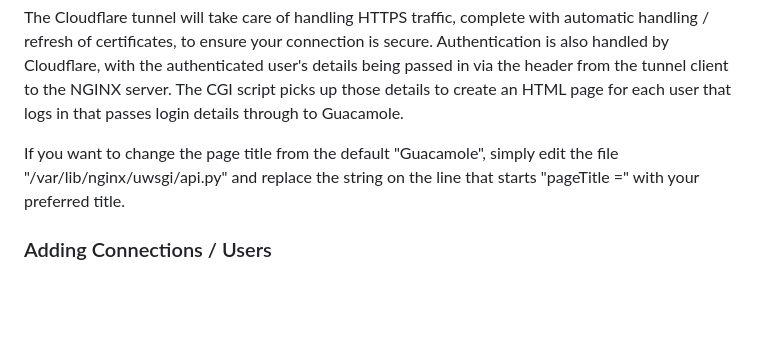
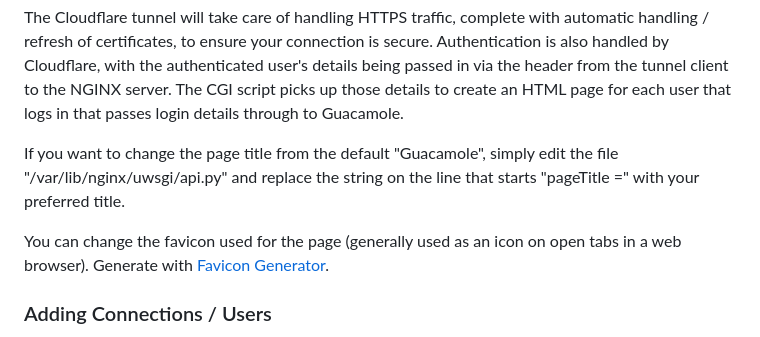
Before and after one commit to dhicks6345789/remote-gateway, a Markdown page: README.md, the part around the change. Drawn GitHub-style; blank space fills up the shorter version.

```diff
--- a/README.md
+++ b/README.md
@@ -55,6 +55,8 @@ The Cloudflare tunnel will take care of handling HTTPS traffic, complete with au
 
 If you want to change the page title from the default "Guacamole", simply edit the file "/var/lib/nginx/uwsgi/api.py" and replace the string on the line that starts "pageTitle =" with your preferred title.
 
+You can change the favicon used for the page (generally used as an icon on open tabs in a web browser). Generate with [Favicon Generator](https://realfavicongenerator.net/).
+
 ### Adding Connections / Users
 
 The CGI script that picks up the authenticated username provided by cloudflared reads Guacamole's user-mapping.xml file (/etc/guacamole/user-mapping.xml) to try and find any matching users listed. Authenticated users' usernames will generally be in the form of an email address, the domain part is removed by the CGI script. So, a user logging in with the email address "f.bloggs@example.com" will be seen as user "f.bloggs" in user-mapping.xml.
```
